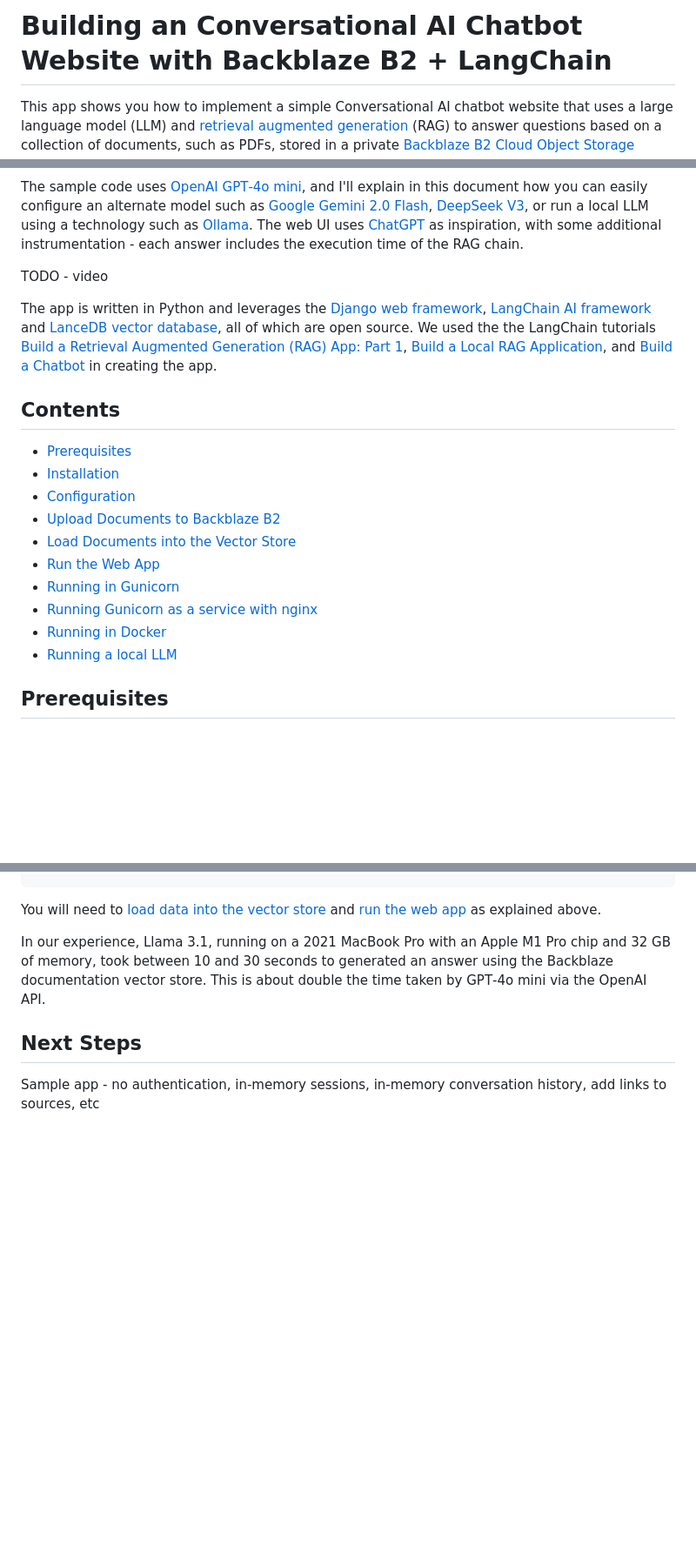
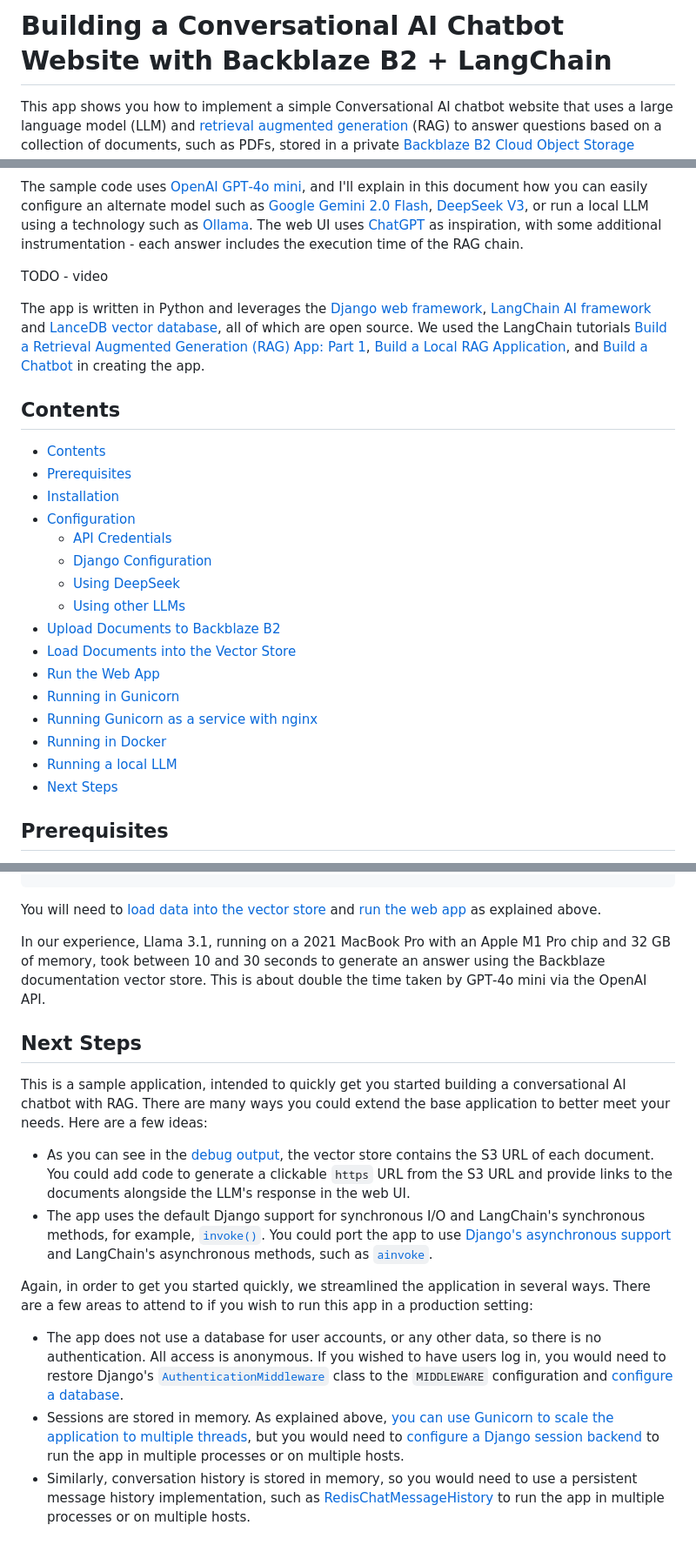
Before and after one commit to backblaze-b2-samples/ai-rag-app, a Markdown page: README.md, 3 parts joined by grey strips. Shown at 87% size. Rendered like a GitHub page; blank space fills up the shorter version.

Commit message:
Add next steps to README

```diff
--- a/README.md
+++ b/README.md
@@ -1,4 +1,4 @@
-# Building an Conversational AI Chatbot Website with Backblaze B2 + LangChain
+# Building a Conversational AI Chatbot Website with Backblaze B2 + LangChain
 
 This app shows you how to implement a simple Conversational AI chatbot website that uses a large language model (LLM) and [retrieval augmented generation]() (RAG) to answer questions based on a collection of documents, such as PDFs, stored in a private [Backblaze B2 Cloud Object Storage](https://www.backblaze.com/cloud-storage) Bucket. The app builds on the techniques introduced in the [Retrieval-Augmented Generation with Backblaze B2](https://github.com/backblaze-b2-samples/ai-rag-examples) samples.
 
@@ -8,14 +8,19 @@ The sample code uses [OpenAI GPT‑4o mini](https://openai.com/index/gpt-4o-mini
 
 TODO - video
 
-The app is written in Python and leverages the [Django web framework](https://www.djangoproject.com/),  [LangChain AI framework](https://python.langchain.com/docs/introduction/) and [LanceDB vector database](https://lancedb.github.io/lancedb/), all of which are open source. We used the the LangChain tutorials [Build a Retrieval Augmented Generation (RAG) App: Part 1](https://python.langchain.com/docs/tutorials/rag/), [Build a Local RAG Application](https://python.langchain.com/v0.2/docs/tutorials/local_rag/), and [Build a Chatbot](https://python.langchain.com/v0.2/docs/tutorials/chatbot/) in creating the app.
+The app is written in Python and leverages the [Django web framework](https://www.djangoproject.com/),  [LangChain AI framework](https://python.langchain.com/docs/introduction/) and [LanceDB vector database](https://lancedb.github.io/lancedb/), all of which are open source. We used the LangChain tutorials [Build a Retrieval Augmented Generation (RAG) App: Part 1](https://python.langchain.com/docs/tutorials/rag/), [Build a Local RAG Application](https://python.langchain.com/v0.2/docs/tutorials/local_rag/), and [Build a Chatbot](https://python.langchain.com/v0.2/docs/tutorials/chatbot/) in creating the app.
 
 ## Contents
 
 <!-- TOC -->
+* [Contents](#contents)
 * [Prerequisites](#prerequisites)
 * [Installation](#installation)
 * [Configuration](#configuration)
+  * [API Credentials](#api-credentials)
+  * [Django Configuration](#django-configuration)
+  * [Using DeepSeek](#using-deepseek)
+  * [Using other LLMs](#using-other-llms)
 * [Upload Documents to Backblaze B2](#upload-documents-to-backblaze-b2)
 * [Load Documents into the Vector Store](#load-documents-into-the-vector-store)
 * [Run the Web App](#run-the-web-app)
@@ -23,6 +28,7 @@ The app is written in Python and leverages the [Django web framework](https://ww
 * [Running Gunicorn as a service with nginx](#running-gunicorn-as-a-service-with-nginx)
 * [Running in Docker](#running-in-docker)
 * [Running a local LLM](#running-a-local-llm)
+* [Next Steps](#next-steps)
 <!-- TOC -->
 
 ## Prerequisites
@@ -510,8 +518,29 @@ COLLECTION: CollectionSpec = {
 
 You will need to [load data into the vector store](#load-documents-into-the-vector-store) and [run the web app](#run-the-web-app) as explained above.
 
-In our experience, Llama 3.1, running on a 2021 MacBook Pro with an Apple M1 Pro chip and 32 GB of memory, took between 10 and 30 seconds to generated an answer using the Backblaze documentation vector store. This is about double the time taken by GPT‑4o mini via the OpenAI API.
+In our experience, Llama 3.1, running on a 2021 MacBook Pro with an Apple M1 Pro chip and 32 GB of memory, took between 10 and 30 seconds to generate an answer using the Backblaze documentation vector store. This is about double the time taken by GPT‑4o mini via the OpenAI API.
 
 ## Next Steps
 
-Sample app - no authentication, in-memory sessions, in-memory conversation history, add links to sources, etc
+This is a sample application, intended to quickly get you started building a conversational AI chatbot with RAG. There
+are many ways you could extend the base application to better meet your needs. Here are a few ideas:
+
+* As you can see in the [debug output](#debug-output), the vector store contains the S3 URL of each document. You could add code to
+generate a clickable `https` URL from the S3 URL and provide links to the documents alongside the LLM's response in the web UI.
+* The app uses the default Django support for synchronous I/O and LangChain's synchronous methods, for example,
+[`invoke()`](https://python.langchain.com/api_reference/core/runnables/langchain_core.runnables.base.Runnable.html#langchain_core.runnables.base.Runnable.invoke).
+You could port the app to use [Django's asynchronous support](https://docs.djangoproject.com/en/5.1/topics/async/) and
+LangChain's asynchronous methods, such as [`ainvoke`](https://python.langchain.com/api_reference/core/runnables/langchain_core.runnables.base.Runnable.html#langchain_core.runnables.base.Runnable.ainvoke).
+
+Again, in order to get you started quickly, we streamlined the application in several ways. There are a few areas to attend to
+if you wish to run this app in a production setting:
+
+* The app does not use a database for user accounts, or any other data, so there is no authentication. All access is anonymous.
+If you wished to have users log in, you would need to restore Django's
+[`AuthenticationMiddleware`](https://docs.djangoproject.com/en/5.1/ref/middleware/#module-django.contrib.auth.middleware)
+class to the `MIDDLEWARE` configuration and [configure a database](https://docs.djangoproject.com/en/5.1/ref/databases/).
+* Sessions are stored in memory. As explained above, [you can use Gunicorn to scale the application to multiple threads](#running-in-gunicorn),
+but you would need to [configure a Django session backend](https://docs.djangoproject.com/en/5.1/topics/http/sessions/) to
+run the app in multiple processes or on multiple hosts.
+* Similarly, conversation history is stored in memory, so you would need to use a persistent message history implementation,
+such as [RedisChatMessageHistory](https://python.langchain.com/api_reference/redis/chat_message_history/langchain_redis.chat_message_history.RedisChatMessageHistory.html) to run the app in multiple processes or on multiple hosts.
```
Also changed, not shown: other parts of README.md (+2 -0 lines).
